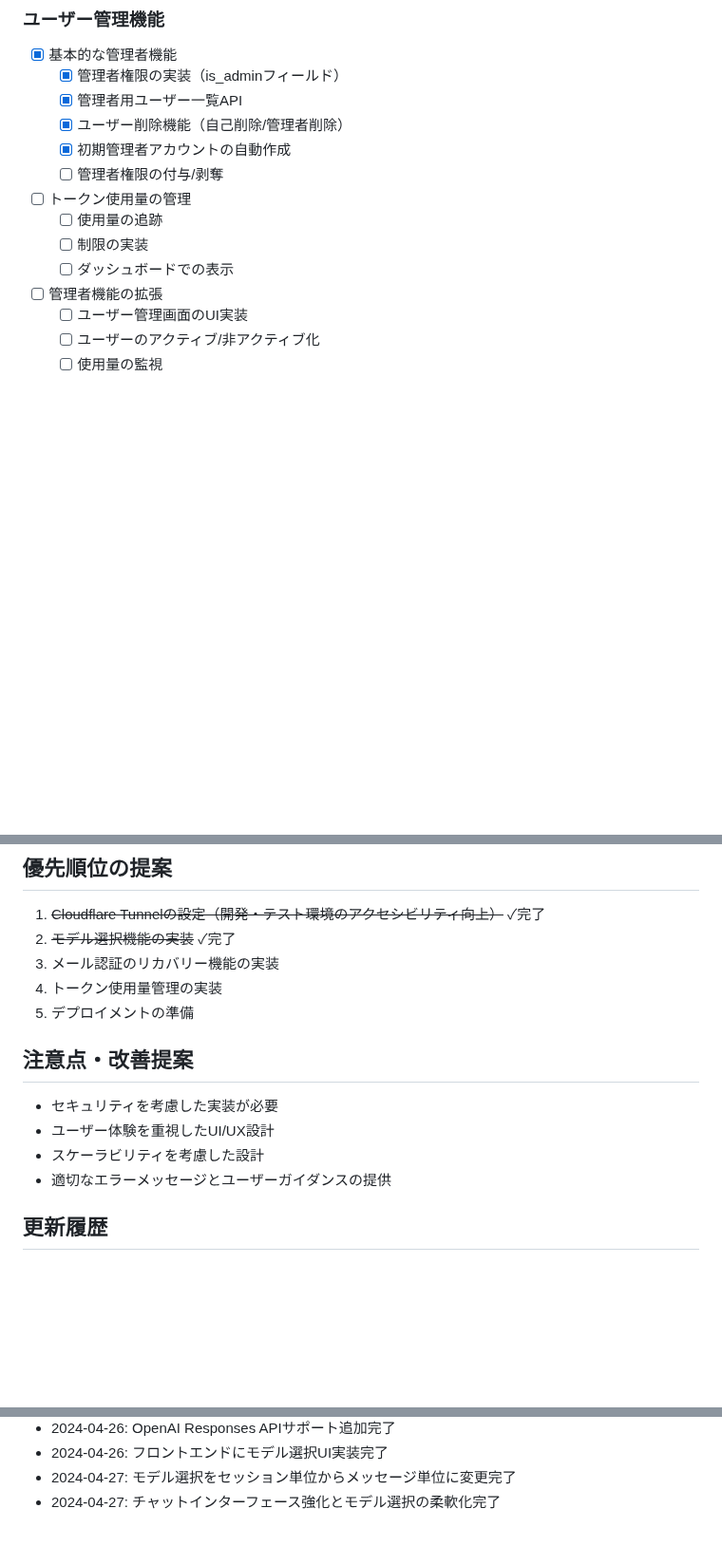
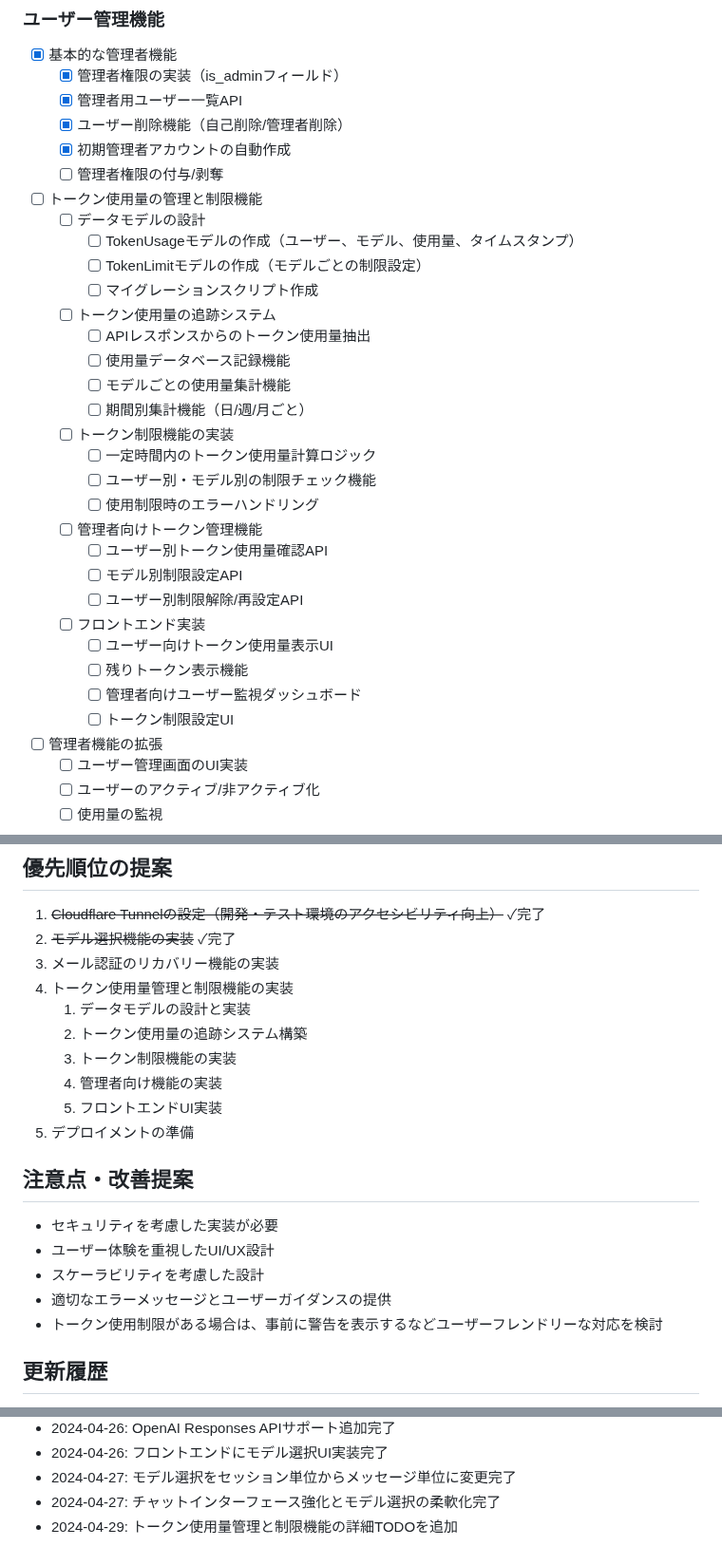
Before and after one commit to keiichiro-sonoda/sleepy-capybara-chat, a Markdown page: todo.md, 3 parts joined by grey strips. Shown at 95% size. GitHub-like rendering; blank space fills up the shorter version.

Commit message:
docs: トークン使用量管理と制限機能の詳細TODOを追加
- トークン使用量管理機能のタスク詳細化
  - データモデル設計（TokenUsage、TokenLimit）
  - トークン使用量追跡システム実装計画
  - 制限機能の実装詳細
  - 管理者向け機能の詳細追加
  - フロントエンド実装計画
- 優先順位リストの更新とサブタスク追加
- ユーザーフレンドリーな制限警告に関する注意点追加
- 更新履歴への記録（2024-04-29）

```diff
--- a/todo.md
+++ b/todo.md
@@ -68,10 +68,29 @@
   - [x] ユーザー削除機能（自己削除/管理者削除）
   - [x] 初期管理者アカウントの自動作成
   - [ ] 管理者権限の付与/剥奪
-- [ ] トークン使用量の管理
-  - [ ] 使用量の追跡
-  - [ ] 制限の実装
-  - [ ] ダッシュボードでの表示
+- [ ] トークン使用量の管理と制限機能
+  - [ ] データモデルの設計
+    - [ ] TokenUsageモデルの作成（ユーザー、モデル、使用量、タイムスタンプ）
+    - [ ] TokenLimitモデルの作成（モデルごとの制限設定）
+    - [ ] マイグレーションスクリプト作成
+  - [ ] トークン使用量の追跡システム
+    - [ ] APIレスポンスからのトークン使用量抽出
+    - [ ] 使用量データベース記録機能
+    - [ ] モデルごとの使用量集計機能
+    - [ ] 期間別集計機能（日/週/月ごと）
+  - [ ] トークン制限機能の実装
+    - [ ] 一定時間内のトークン使用量計算ロジック
+    - [ ] ユーザー別・モデル別の制限チェック機能
+    - [ ] 使用制限時のエラーハンドリング
+  - [ ] 管理者向けトークン管理機能
+    - [ ] ユーザー別トークン使用量確認API
+    - [ ] モデル別制限設定API
+    - [ ] ユーザー別制限解除/再設定API
+  - [ ] フロントエンド実装
+    - [ ] ユーザー向けトークン使用量表示UI
+    - [ ] 残りトークン表示機能
+    - [ ] 管理者向けユーザー監視ダッシュボード
+    - [ ] トークン制限設定UI
 - [ ] 管理者機能の拡張
   - [ ] ユーザー管理画面のUI実装
   - [ ] ユーザーのアクティブ/非アクティブ化
@@ -103,7 +122,12 @@
 1. ~~Cloudflare Tunnelの設定（開発・テスト環境のアクセシビリティ向上）~~ ✓完了
 2. ~~モデル選択機能の実装~~ ✓完了
 3. メール認証のリカバリー機能の実装
-4. トークン使用量管理の実装
+4. トークン使用量管理と制限機能の実装
+   1. データモデルの設計と実装
+   2. トークン使用量の追跡システム構築
+   3. トークン制限機能の実装
+   4. 管理者向け機能の実装
+   5. フロントエンドUI実装
 5. デプロイメントの準備
 
 ## 注意点・改善提案
@@ -112,6 +136,7 @@
 - ユーザー体験を重視したUI/UX設計
 - スケーラビリティを考慮した設計
 - 適切なエラーメッセージとユーザーガイダンスの提供
+- トークン使用制限がある場合は、事前に警告を表示するなどユーザーフレンドリーな対応を検討
 
 ## 更新履歴
 
@@ -127,3 +152,4 @@
 - 2024-04-26: フロントエンドにモデル選択UI実装完了
 - 2024-04-27: モデル選択をセッション単位からメッセージ単位に変更完了
 - 2024-04-27: チャットインターフェース強化とモデル選択の柔軟化完了
+- 2024-04-29: トークン使用量管理と制限機能の詳細TODOを追加
```
